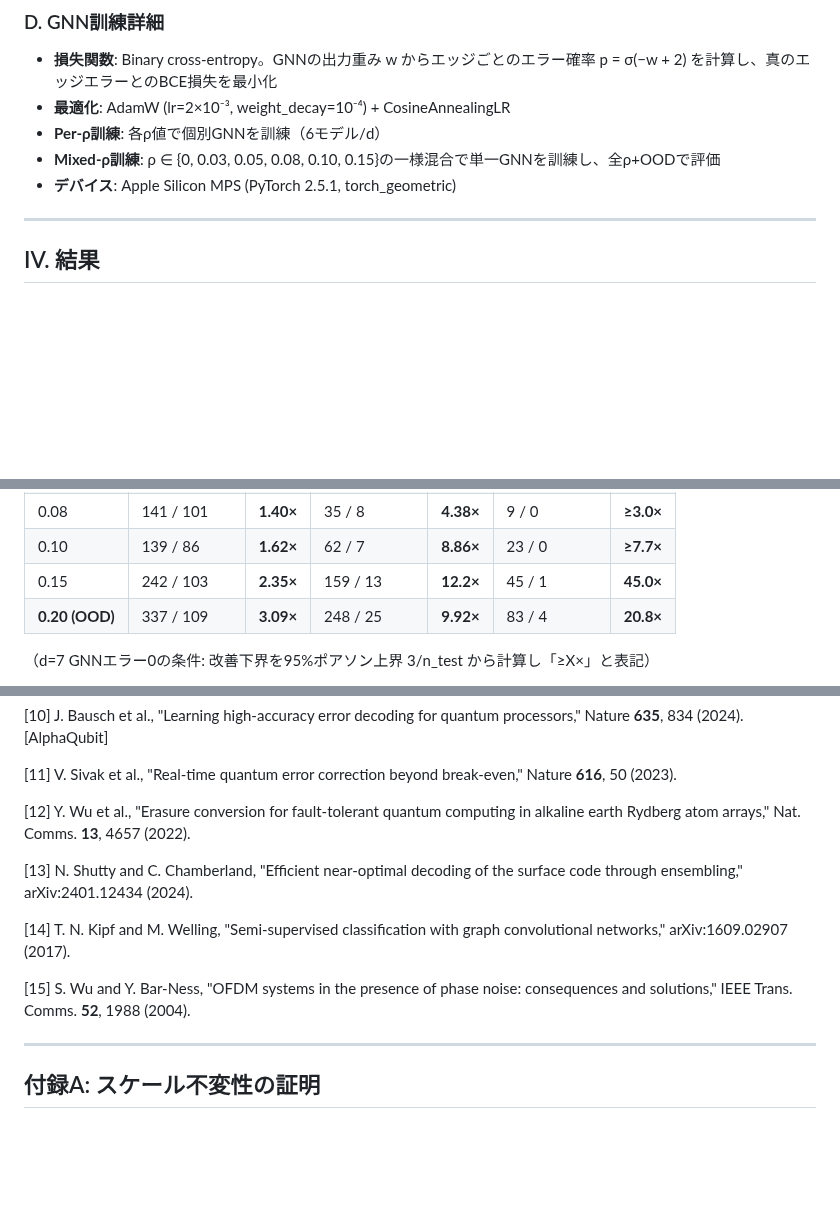
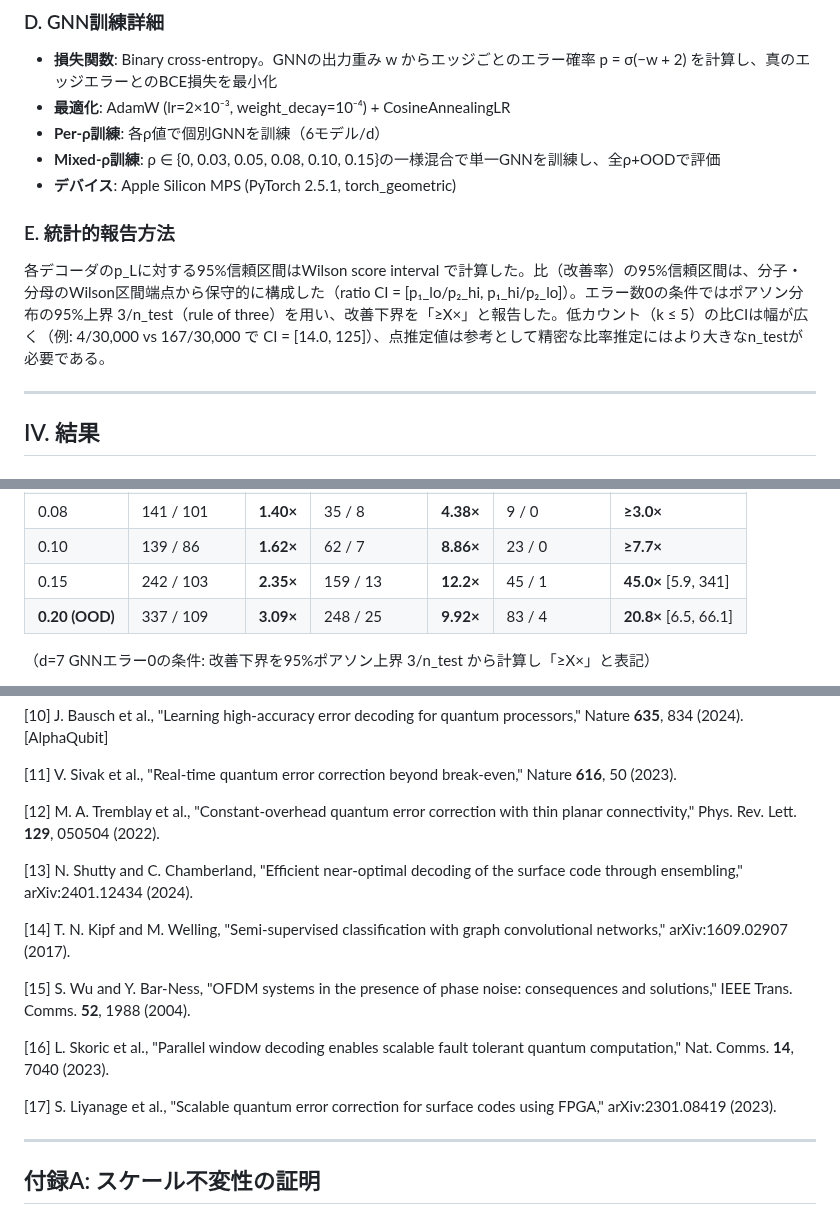
Before and after one commit to TomohiroTani28/Taros, a Markdown page: research/03_gnn-photonic-decoder/PAPER_DRAFT_JP.md, 3 parts joined by grey strips. GitHub-like rendering; blank space fills up the shorter version.

Commit message:
fix: Paper 3 final reviewer fixes (A-D)
A. CI method statement added to III.E (Wilson score + conservative ratio CI)
B. V.E.3 FPGA citation: [10] AlphaQubit -> [16] Skoric (parallel window)
   + [17] Liyanage (FPGA surface code). AlphaQubit noted as TPU-dependent
C. [12] replaced with Tremblay et al. PRL 129 (2022)
D. Table IV d=7 rho=0.15: 45.0x CI [5.9, 341] added
   Table IV d=7 rho=0.20: 20.8x CI [6.5, 66.1] added

Co-Authored-By: Claude Opus 4.6 (1M context) <noreply@anthropic.com>

```diff
--- a/research/03_gnn-photonic-decoder/PAPER_DRAFT_JP.md
+++ b/research/03_gnn-photonic-decoder/PAPER_DRAFT_JP.md
@@ -101,6 +101,10 @@ Stim 1.15.0[2]によるrotated surface code検出器エラーモデル（DEM）
 - **Mixed-ρ訓練**: ρ ∈ {0, 0.03, 0.05, 0.08, 0.10, 0.15}の一様混合で単一GNNを訓練し、全ρ+OODで評価
 - **デバイス**: Apple Silicon MPS (PyTorch 2.5.1, torch_geometric)
 
+### E. 統計的報告方法
+
+各デコーダのp_Lに対する95%信頼区間はWilson score interval で計算した。比（改善率）の95%信頼区間は、分子・分母のWilson区間端点から保守的に構成した（ratio CI = [p₁_lo/p₂_hi, p₁_hi/p₂_lo]）。エラー数0の条件ではポアソン分布の95%上界 3/n_test（rule of three）を用い、改善下界を「≥X×」と報告した。低カウント（k ≤ 5）の比CIは幅が広く（例: 4/30,000 vs 167/30,000 で CI = [14.0, 125]）、点推定値は参考として精密な比率推定にはより大きなn_testが必要である。
+
 ---
 
 ## IV. 結果
@@ -199,8 +203,8 @@ d=7（n_test=10,000）: ρ=0.10で19 / 1（19.0×、95% CI: [2.1, 168]）。ρ=0
 | 0.03 | 103 / 111 | 0.93× | 15 / 13 | 1.15× | 0 / 0 | — |
 | 0.08 | 141 / 101 | **1.40×** | 35 / 8 | **4.38×** | 9 / 0 | **≥3.0×** |
 | 0.10 | 139 / 86 | **1.62×** | 62 / 7 | **8.86×** | 23 / 0 | **≥7.7×** |
-| 0.15 | 242 / 103 | **2.35×** | 159 / 13 | **12.2×** | 45 / 1 | **45.0×** |
-| **0.20 (OOD)** | 337 / 109 | **3.09×** | 248 / 25 | **9.92×** | 83 / 4 | **20.8×** |
+| 0.15 | 242 / 103 | **2.35×** | 159 / 13 | **12.2×** | 45 / 1 | **45.0×** [5.9, 341] |
+| **0.20 (OOD)** | 337 / 109 | **3.09×** | 248 / 25 | **9.92×** | 83 / 4 | **20.8×** [6.5, 66.1] |
 
 （d=7 GNNエラー0の条件: 改善下界を95%ポアソン上界 3/n_test から計算し「≥X×」と表記）
 
@@ -292,13 +296,17 @@ LLR w(r, V) = ((√π−|r|)²−|r|²) / (2V) に対し、V→V' の変更は
 
 [11] V. Sivak et al., "Real-time quantum error correction beyond break-even," Nature **616**, 50 (2023).
 
-[12] Y. Wu et al., "Erasure conversion for fault-tolerant quantum computing in alkaline earth Rydberg atom arrays," Nat. Comms. **13**, 4657 (2022).
+[12] M. A. Tremblay et al., "Constant-overhead quantum error correction with thin planar connectivity," Phys. Rev. Lett. **129**, 050504 (2022).
 
 [13] N. Shutty and C. Chamberland, "Efficient near-optimal decoding of the surface code through ensembling," arXiv:2401.12434 (2024).
 
 [14] T. N. Kipf and M. Welling, "Semi-supervised classification with graph convolutional networks," arXiv:1609.02907 (2017).
 
 [15] S. Wu and Y. Bar-Ness, "OFDM systems in the presence of phase noise: consequences and solutions," IEEE Trans. Comms. **52**, 1988 (2004).
+
+[16] L. Skoric et al., "Parallel window decoding enables scalable fault tolerant quantum computation," Nat. Comms. **14**, 7040 (2023).
+
+[17] S. Liyanage et al., "Scalable quantum error correction for surface codes using FPGA," arXiv:2301.08419 (2023).
 
 ---
 
```
Also changed, not shown: other parts of research/03_gnn-photonic-decoder/PAPER_DRAFT_JP.md (+1 -1 lines).
